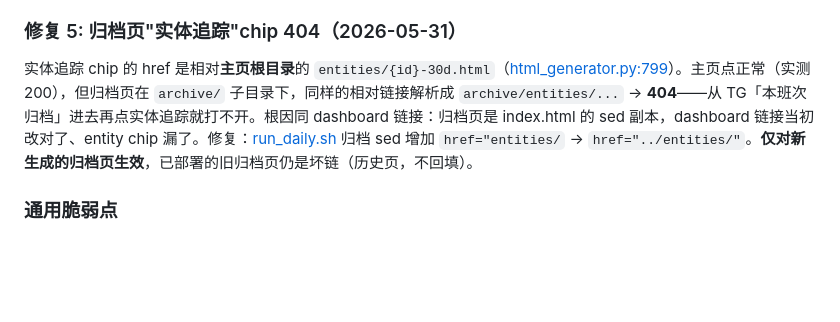
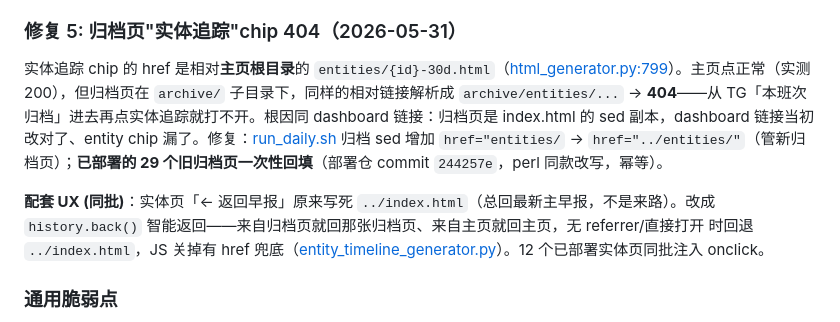
Before and after one commit to hawaha112/pg4_FUTURE, a Markdown page: CLAUDE.md, the part around the change. GitHub-like rendering; blank space fills up the shorter version.

Commit message:
docs(CLAUDE.md): 修复5 补回填旧归档页 + 实体页智能返回(history.back)
Co-Authored-By: Claude Opus 4.8 (1M context) <noreply@anthropic.com>

```diff
--- a/CLAUDE.md
+++ b/CLAUDE.md
@@ -178,7 +178,9 @@
 
 ### 修复 5: 归档页"实体追踪"chip 404（2026-05-31）
 
-实体追踪 chip 的 href 是相对**主页根目录**的 `entities/{id}-30d.html`（[html_generator.py:799](ai-morning-news/html_generator.py)）。主页点正常（实测 200），但归档页在 `archive/` 子目录下，同样的相对链接解析成 `archive/entities/...` → **404**——从 TG「本班次归档」进去再点实体追踪就打不开。根因同 dashboard 链接：归档页是 index.html 的 sed 副本，dashboard 链接当初改对了、entity chip 漏了。修复：[run_daily.sh](ai-morning-news/run_daily.sh) 归档 sed 增加 `href="entities/` → `href="../entities/"`。**仅对新生成的归档页生效**，已部署的旧归档页仍是坏链（历史页，不回填）。
+实体追踪 chip 的 href 是相对**主页根目录**的 `entities/{id}-30d.html`（[html_generator.py:799](ai-morning-news/html_generator.py)）。主页点正常（实测 200），但归档页在 `archive/` 子目录下，同样的相对链接解析成 `archive/entities/...` → **404**——从 TG「本班次归档」进去再点实体追踪就打不开。根因同 dashboard 链接：归档页是 index.html 的 sed 副本，dashboard 链接当初改对了、entity chip 漏了。修复：[run_daily.sh](ai-morning-news/run_daily.sh) 归档 sed 增加 `href="entities/` → `href="../entities/"`（管新归档页）；**已部署的 29 个旧归档页一次性回填**（部署仓 commit `244257e`，perl 同款改写，幂等）。
+
+**配套 UX (同批)**：实体页「← 返回早报」原来写死 `../index.html`（总回最新主早报，不是来路）。改成 `history.back()` 智能返回——来自归档页就回那张归档页、来自主页就回主页，无 referrer/直接打开 时回退 `../index.html`，JS 关掉有 href 兜底（[entity_timeline_generator.py](ai-morning-news/entity_timeline_generator.py)）。12 个已部署实体页同批注入 onclick。
 
 ### 通用脆弱点
 - **LLM JSON 解析**：`llm_analyzer._extract_json` 已处理 markdown 围栏 + 行内换行 + 截断容错，但**值内未转义双引号**只能源头修（prompt 约束）
```
